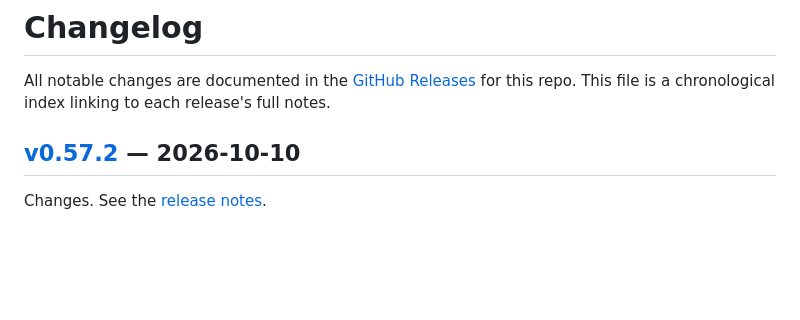
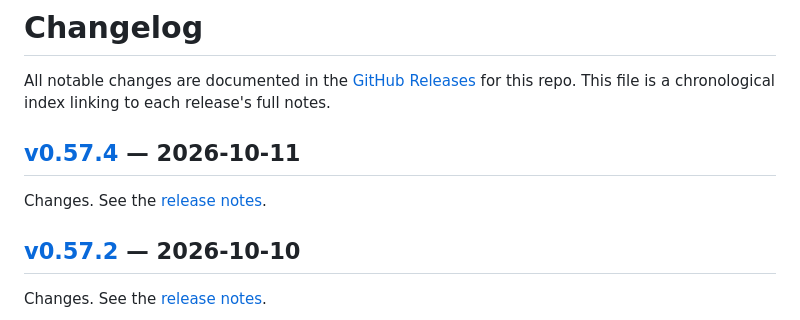
Before and after one commit to Parslee-ai/car-releases, a Markdown page: CHANGELOG.md, the part around one of its changes. GitHub-like rendering; blank space fills up the shorter version.

Commit message:
changelog: index v0.57.4
Auto-generated by scripts/publish-changelog-entry.sh during the
v0.57.4 release (Phase 1 of the car-releases docs-sync automation).
Keeps the public CHANGELOG index from drifting behind releases.

```diff
--- a/CHANGELOG.md
+++ b/CHANGELOG.md
@@ -2,6 +2,9 @@
 
 All notable changes are documented in the [GitHub Releases](https://github.com/Parslee-ai/car-releases/releases) for this repo.
 This file is a chronological index linking to each release's full notes.
+
+## [v0.57.4] — 2026-10-11
+Changes. See the [release notes][v0.57.4].
 
 ## [v0.57.2] — 2026-10-10
 Changes. See the [release notes][v0.57.2].
```
Also changed, not shown: other parts of CHANGELOG.md (+1 -0 lines).
